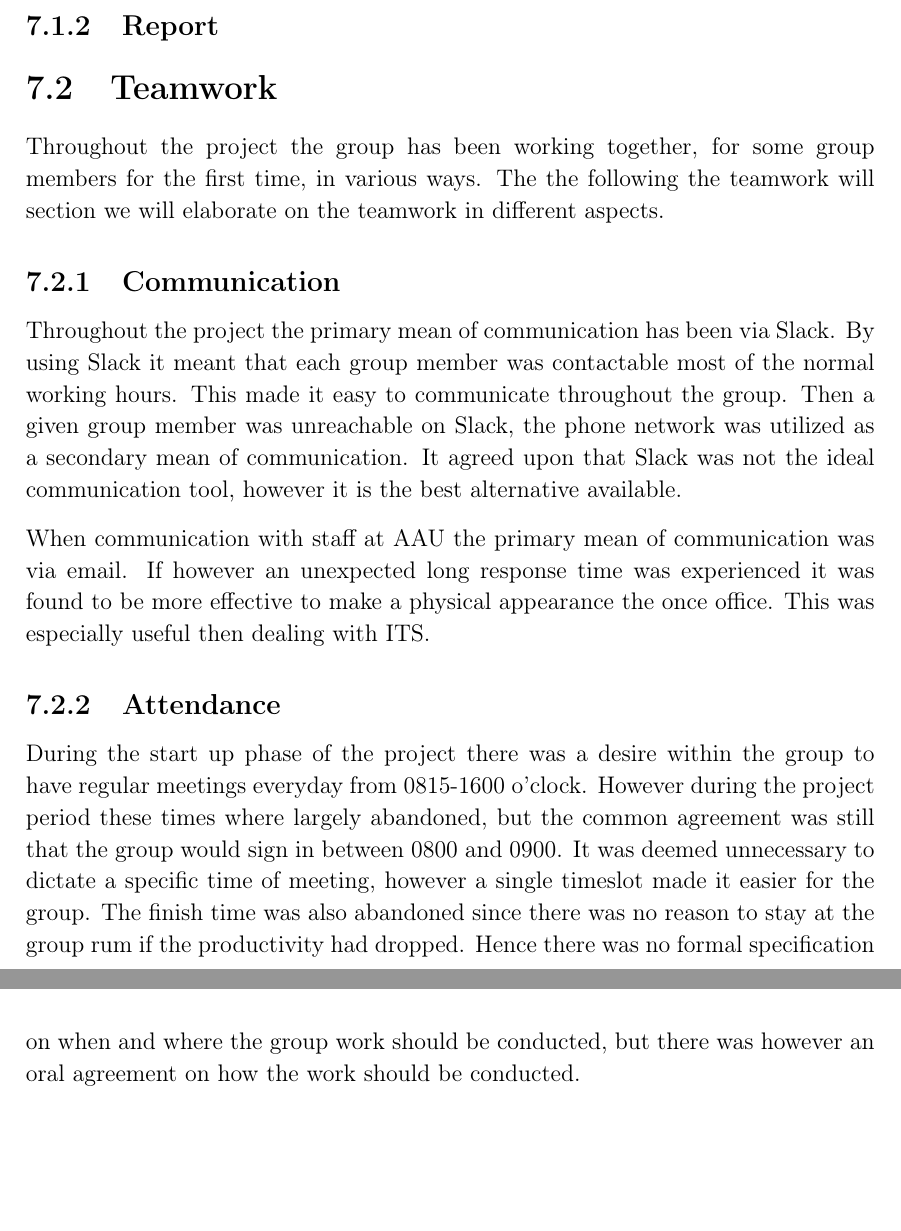
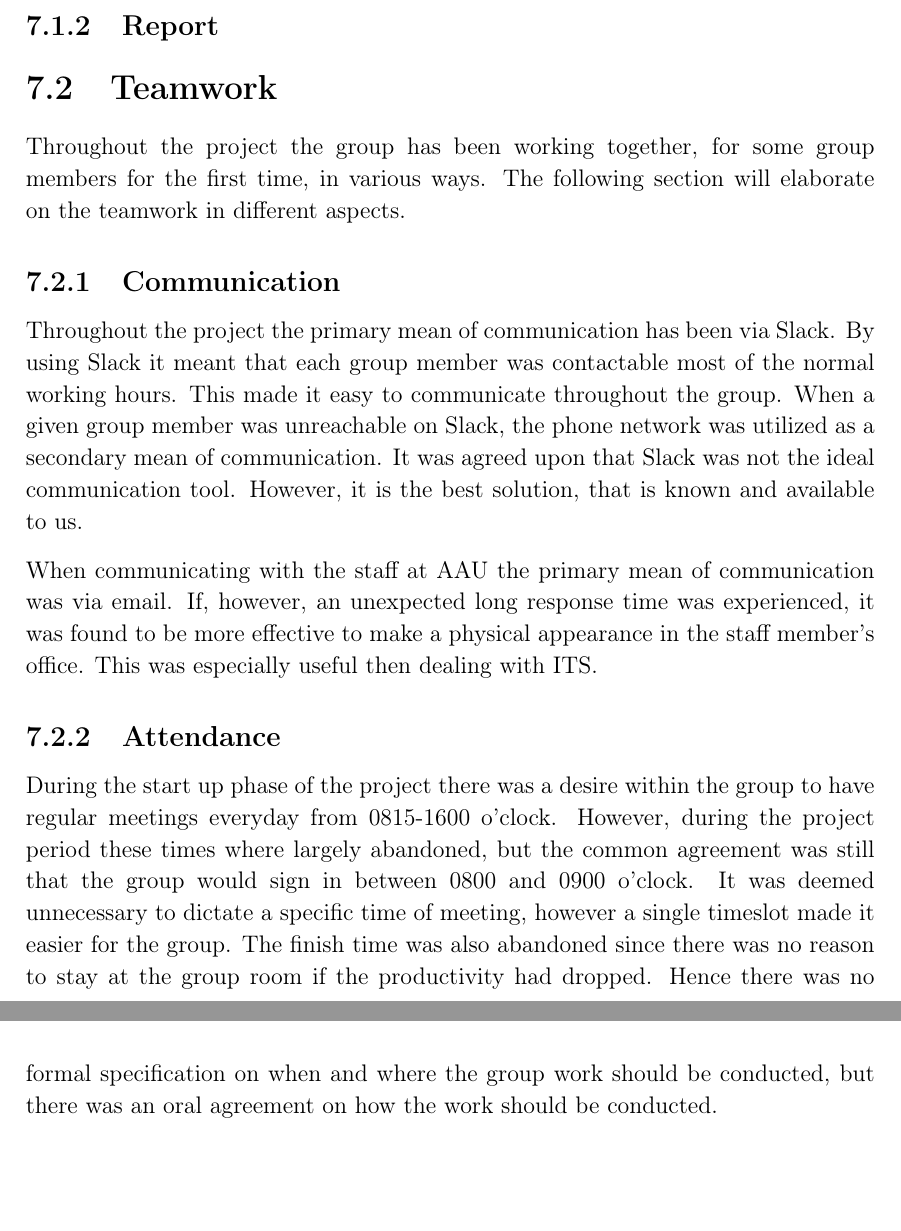
Before and after one commit to thomaslhansen/P6, a LaTeX thesis (report/main.tex, which reads report/3.Collaboration/collaboration/InternalCollab.tex): two parts of pages 59 and 60 of 68, joined at a grey line, cut so that both start at the same text. Compiled offline with pdfLaTeX.

Commit message:
Apply suggestions from code review
Co-Authored-By: Jacob Bendtsen <jbendt16@student.aau.dk>

```diff
--- a/report/3.Collaboration/collaboration/InternalCollab.tex
+++ b/report/3.Collaboration/collaboration/InternalCollab.tex
@@ -6,22 +6,23 @@
 
 \section{Teamwork}
 Throughout the project the group has been working together, for some group members for the first time, in various ways.
-The the following the teamwork will section we will elaborate on the teamwork in different aspects.
+The following section will elaborate on the teamwork in different aspects.
 
 \subsection{Communication}
 Throughout the project the primary mean of communication has been via Slack.
 By using Slack it meant that each group member was contactable most of the normal working hours.
 This made it easy to communicate throughout the group.
-Then a given group member was unreachable on Slack, the phone network was utilized as a secondary mean of communication.
-It agreed upon that Slack was not the ideal communication tool, however it is the best alternative available.
+When a given group member was unreachable on Slack, the phone network was utilized as a secondary mean of communication.
+It was agreed upon that Slack was not the ideal communication tool.
+However, it is the best solution, that is known and available to us.
 
-When communication with staff at AAU the primary mean of communication was via email.
-If however an unexpected long response time was experienced it was found to be more effective to make a physical appearance the once office.
+When communicating with the staff at AAU the primary mean of communication was via email.
+If, however, an unexpected long response time was experienced, it was found to be more effective to make a physical appearance in the staff member's office.
 This was especially useful then dealing with ITS.
 
 \subsection{Attendance}
 During the start up phase of the project there was a desire within the group to have regular meetings everyday from 0815-1600 o'clock.
-However during the project period these times where largely abandoned, but the common agreement was still that the group would sign in between 0800 and 0900.
+However, during the project period these times where largely abandoned, but the common agreement was still that the group would sign in between 0800 and 0900 o'clock.
 It was deemed unnecessary to dictate a specific time of meeting, however a single timeslot made it easier for the group.
-The finish time was also abandoned since there was no reason to stay at the group rum if the productivity had dropped.
-Hence there was no formal specification on when and where the group work should be conducted, but there was however an oral agreement on how the work should be conducted.
+The finish time was also abandoned since there was no reason to stay at the group room if the productivity had dropped.
+Hence there was no formal specification on when and where the group work should be conducted, but there was an oral agreement on how the work should be conducted.
```
